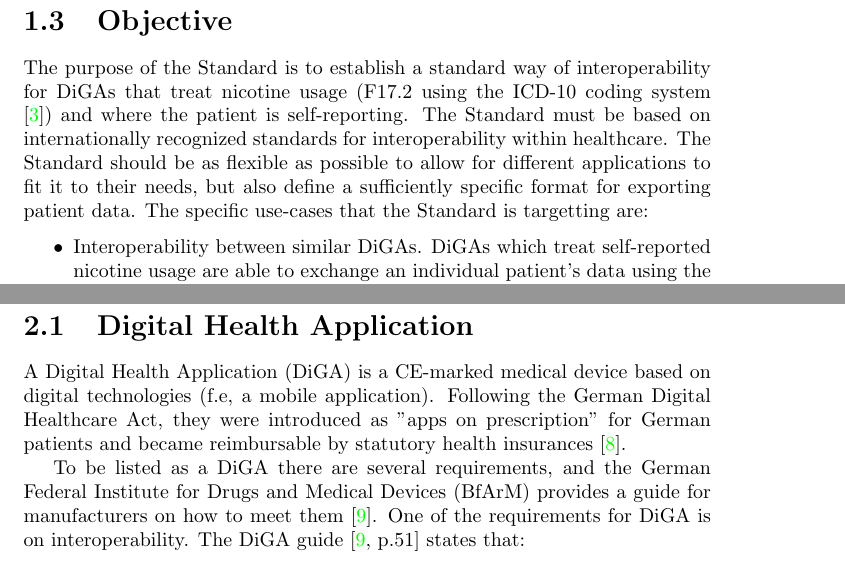
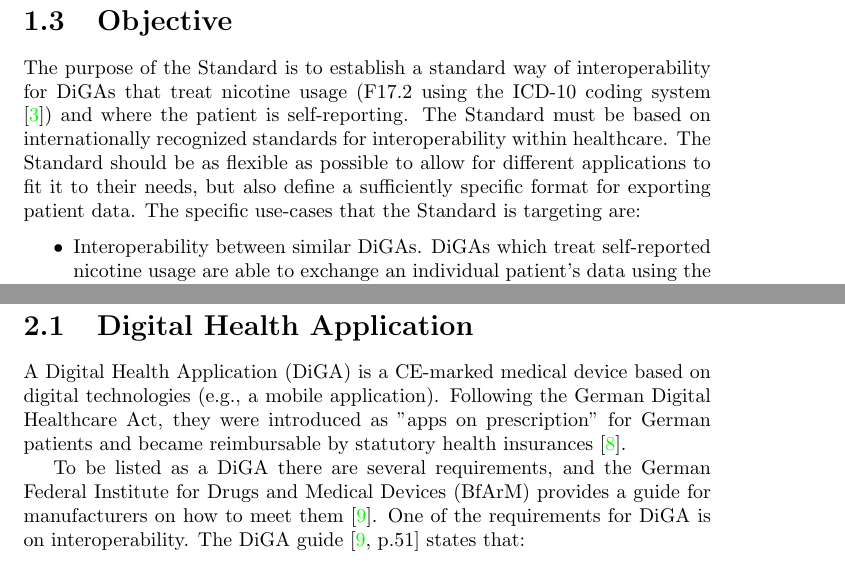
Before and after one commit to fongie/fhir-diga-nicotine-addiction, a LaTeX document (document/standard.tex): two parts of pages 4 and 6 of 15, joined at a grey line, cut so that both start at the same text. Compiled offline with pdfLaTeX; a LaTeX package or settings file that is missing is left out.

Commit message:
proofread standard (#9)

```diff
--- a/document/standard.tex
+++ b/document/standard.tex
@@ -97,7 +97,7 @@ How to technically implement the Standard is out of scope, but the included FHIR
 
 \section{Objective}
 The purpose of the Standard is to establish a standard way of interoperability for DiGAs that treat nicotine usage (F17.2 using the ICD-10 coding system \cite{dimdi}) and where the patient is self-reporting. The Standard must be based on internationally recognized
-standards for interoperability within healthcare. The Standard should be as flexible as possible to allow for different applications to fit it to their needs, but also define a sufficiently specific format for exporting patient data. The specific use-cases that the Standard is targetting are:
+standards for interoperability within healthcare. The Standard should be as flexible as possible to allow for different applications to fit it to their needs, but also define a sufficiently specific format for exporting patient data. The specific use-cases that the Standard is targeting are:
 
 \begin{itemize}
     \item Interoperability between similar DiGAs. DiGAs which treat self-reported nicotine usage are able to exchange an individual patient's data using the format established in the Standard.
@@ -135,7 +135,7 @@ They are followed by a summary in Chapter \ref{ch:sum} and lastly, there are exa
 This chapter contains descriptions and references for central concepts used in the Standard.
 
 \section{Digital Health Application}
-A Digital Health Application (DiGA) is a CE-marked medical device based on digital technologies (f.e, a mobile application). Following the German Digital Healthcare Act, they were introduced as "apps on prescription" for German patients and became reimbursable by statutory health insurances \cite{diga}.
+A Digital Health Application (DiGA) is a CE-marked medical device based on digital technologies (e.g., a mobile application). Following the German Digital Healthcare Act, they were introduced as "apps on prescription" for German patients and became reimbursable by statutory health insurances \cite{diga}.
 
 To be listed as a DiGA there are several requirements, and the German Federal Institute for Drugs and Medical Devices (BfArM) provides a guide for manufacturers on how to meet them \cite{guide}.
 One of the requirements for DiGA is on interoperability. The DiGA guide \cite[p.51]{guide} states that:
```
